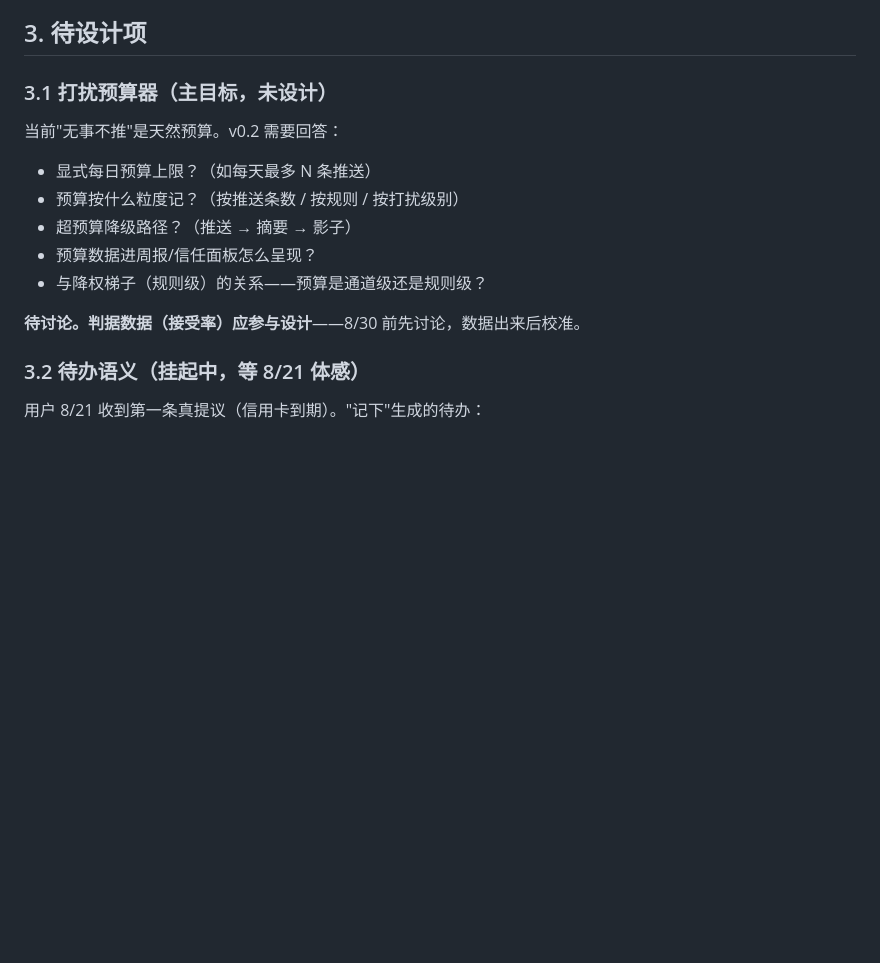
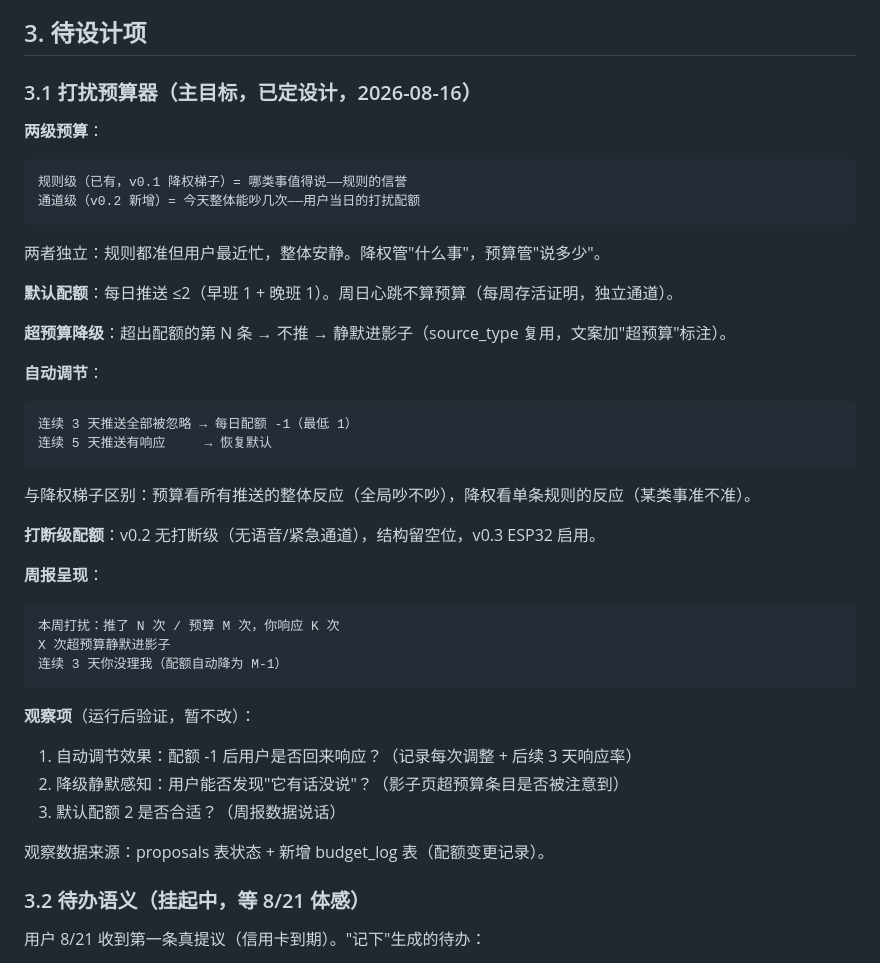
Before and after one commit to tojoevan/tuppy, a Markdown page: docs/v0.2-design.md, the part around the change. GitHub-like rendering; blank space fills up the shorter version.

Commit message:
docs: v0.2 budgeter design decided — dual-level, default quota 2, auto-adjust with observation items

````diff
--- a/docs/v0.2-design.md
+++ b/docs/v0.2-design.md
@@ -26,17 +26,47 @@
 
 ## 3. 待设计项
 
-### 3.1 打扰预算器（主目标，未设计）
+### 3.1 打扰预算器（主目标，已定设计，2026-08-16）
 
-当前"无事不推"是天然预算。v0.2 需要回答：
+**两级预算**：
 
-- 显式每日预算上限？（如每天最多 N 条推送）
-- 预算按什么粒度记？（按推送条数 / 按规则 / 按打扰级别）
-- 超预算降级路径？（推送 → 摘要 → 影子）
-- 预算数据进周报/信任面板怎么呈现？
-- 与降权梯子（规则级）的关系——预算是通道级还是规则级？
+```
+规则级（已有，v0.1 降权梯子）= 哪类事值得说——规则的信誉
+通道级（v0.2 新增）= 今天整体能吵几次——用户当日的打扰配额
+```
 
-**待讨论。判据数据（接受率）应参与设计**——8/30 前先讨论，数据出来后校准。
+两者独立：规则都准但用户最近忙，整体安静。降权管"什么事"，预算管"说多少"。
+
+**默认配额**：每日推送 ≤2（早班 1 + 晚班 1）。周日心跳不算预算（每周存活证明，独立通道）。
+
+**超预算降级**：超出配额的第 N 条 → 不推 → 静默进影子（source_type 复用，文案加"超预算"标注）。
+
+**自动调节**：
+
+```
+连续 3 天推送全部被忽略 → 每日配额 -1（最低 1）
+连续 5 天推送有响应     → 恢复默认
+```
+
+与降权梯子区别：预算看所有推送的整体反应（全局吵不吵），降权看单条规则的反应（某类事准不准）。
+
+**打断级配额**：v0.2 无打断级（无语音/紧急通道），结构留空位，v0.3 ESP32 启用。
+
+**周报呈现**：
+
+```
+本周打扰：推了 N 次 / 预算 M 次，你响应 K 次
+X 次超预算静默进影子
+连续 3 天你没理我（配额自动降为 M-1）
+```
+
+**观察项**（运行后验证，暂不改）：
+
+1. 自动调节效果：配额 -1 后用户是否回来响应？（记录每次调整 + 后续 3 天响应率）
+2. 降级静默感知：用户能否发现"它有话没说"？（影子页超预算条目是否被注意到）
+3. 默认配额 2 是否合适？（周报数据说话）
+
+观察数据来源：proposals 表状态 + 新增 budget_log 表（配额变更记录）。
 
 ### 3.2 待办语义（挂起中，等 8/21 体感）
 
````
